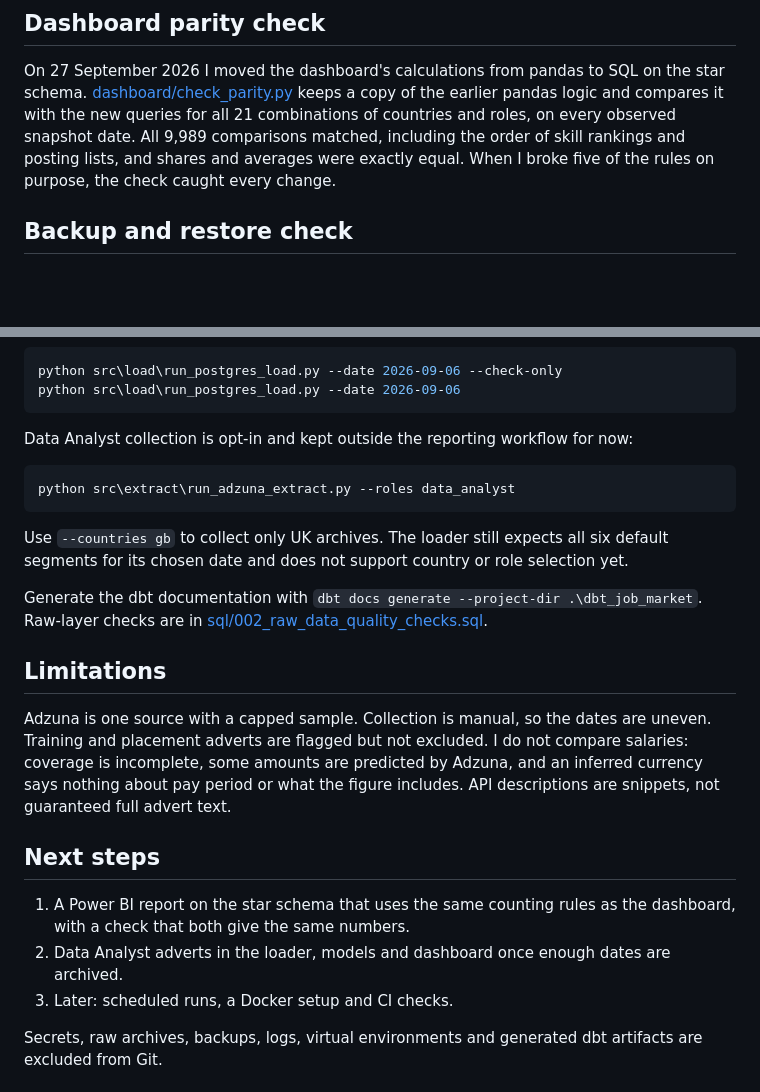
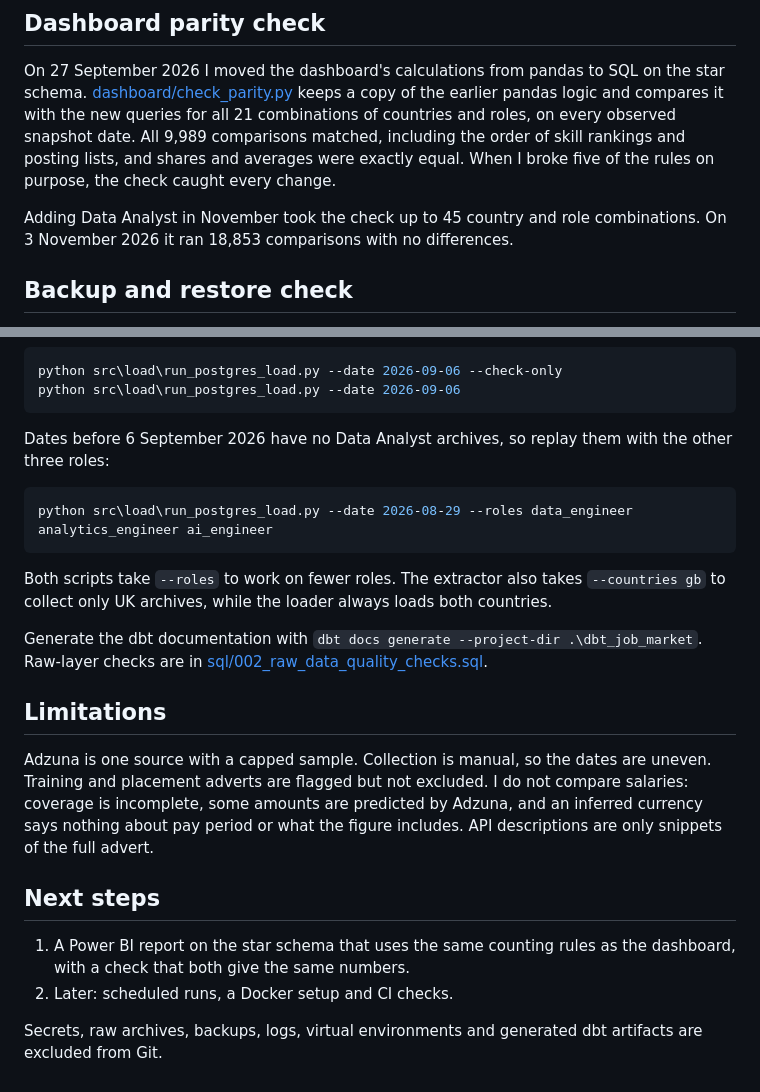
Before and after one commit to oonursoylu/job-market-data-pipeline, a Markdown page: README.md, 2 parts joined by grey strips. Rendered like a GitHub page; blank space fills up the shorter version.

````diff
--- a/README.md
+++ b/README.md
@@ -54,6 +54,8 @@ The dashboard reads only the star schema. Its queries in [dashboard/queries.py](
 
 On 27 September 2026 I moved the dashboard's calculations from pandas to SQL on the star schema. [dashboard/check_parity.py](dashboard/check_parity.py) keeps a copy of the earlier pandas logic and compares it with the new queries for all 21 combinations of countries and roles, on every observed snapshot date. All 9,989 comparisons matched, including the order of skill rankings and posting lists, and shares and averages were exactly equal. When I broke five of the rules on purpose, the check caught every change.
 
+Adding Data Analyst in November took the check up to 45 country and role combinations. On 3 November 2026 it ran 18,853 comparisons with no differences.
+
 ## Backup and restore check
 
 On 7 September 2026 I restored a PostgreSQL backup into a separate test database and compared it with the source. All 11 tables matched, including duplicate rows, and so did the table structures, constraints, indexes, views, ownership and sequence state. The comparisons were read-only and left the source database untouched. The restore ran on the same PostgreSQL 18.4 server, and the backup archive is kept outside Git.
@@ -180,25 +182,24 @@ python src\load\run_postgres_load.py --date 2026-09-06 --check-only
 python src\load\run_postgres_load.py --date 2026-09-06
 ```
 
-Data Analyst collection is opt-in and kept outside the reporting workflow for now:
+Dates before 6 September 2026 have no Data Analyst archives, so replay them with the other three roles:
 
 ```powershell
-python src\extract\run_adzuna_extract.py --roles data_analyst
+python src\load\run_postgres_load.py --date 2026-08-29 --roles data_engineer analytics_engineer ai_engineer
 ```
 
-Use `--countries gb` to collect only UK archives. The loader still expects all six default segments for its chosen date and does not support country or role selection yet.
+Both scripts take `--roles` to work on fewer roles. The extractor also takes `--countries gb` to collect only UK archives, while the loader always loads both countries.
 
 Generate the dbt documentation with `dbt docs generate --project-dir .\dbt_job_market`. Raw-layer checks are in [sql/002_raw_data_quality_checks.sql](sql/002_raw_data_quality_checks.sql).
 
 ## Limitations
 
-Adzuna is one source with a capped sample. Collection is manual, so the dates are uneven. Training and placement adverts are flagged but not excluded. I do not compare salaries: coverage is incomplete, some amounts are predicted by Adzuna, and an inferred currency says nothing about pay period or what the figure includes. API descriptions are snippets, not guaranteed full advert text.
+Adzuna is one source with a capped sample. Collection is manual, so the dates are uneven. Training and placement adverts are flagged but not excluded. I do not compare salaries: coverage is incomplete, some amounts are predicted by Adzuna, and an inferred currency says nothing about pay period or what the figure includes. API descriptions are only snippets of the full advert.
 
 ## Next steps
 
 1. A Power BI report on the star schema that uses the same counting rules as the dashboard, with a check that both give the same numbers.
-2. Data Analyst adverts in the loader, models and dashboard once enough dates are archived.
-3. Later: scheduled runs, a Docker setup and CI checks.
+2. Later: scheduled runs, a Docker setup and CI checks.
 
 Secrets, raw archives, backups, logs, virtual environments and generated dbt artifacts are excluded from Git.
 
````
Also changed, not shown: other parts of README.md (+10 -10 lines), docs/screenshots/dashboard_overview.png, 9 other files.
